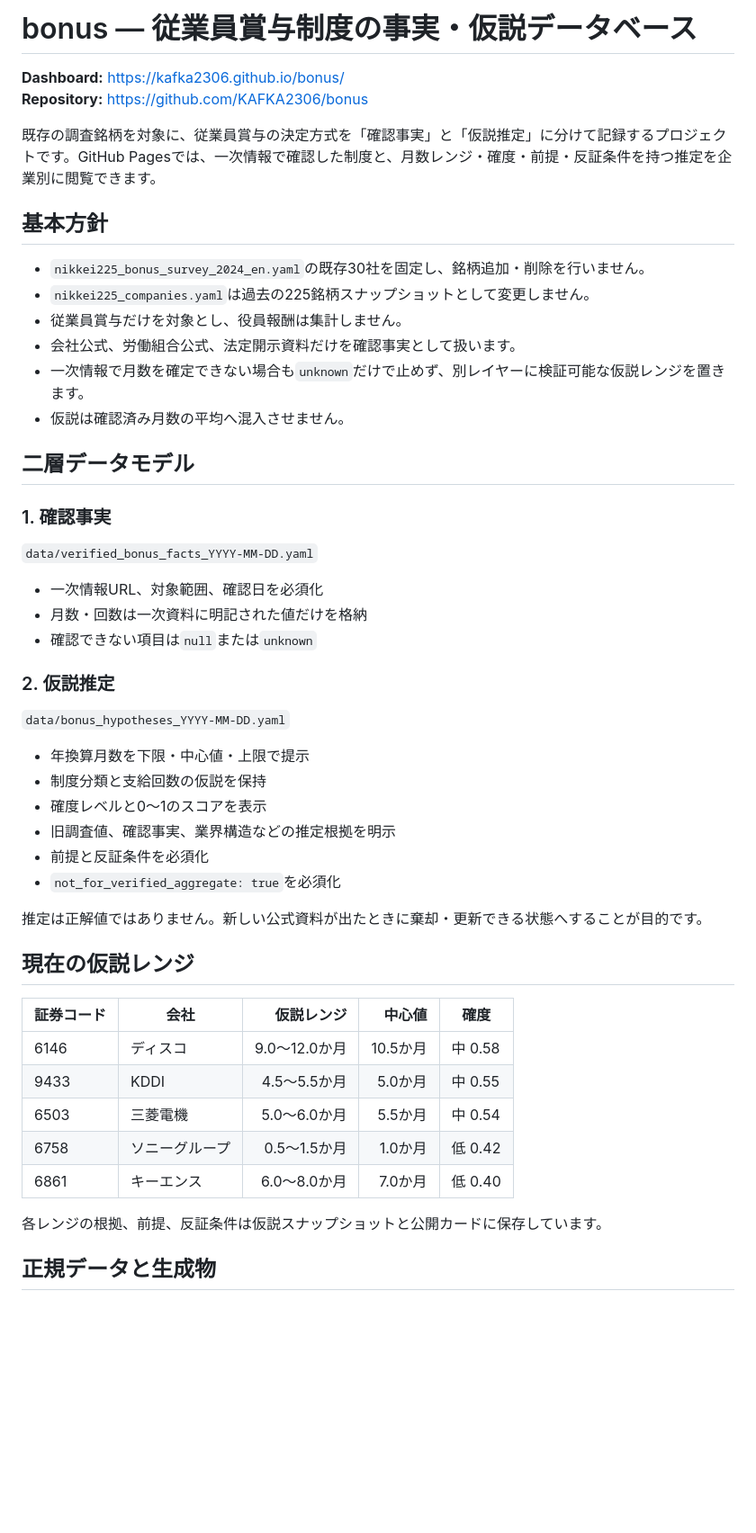
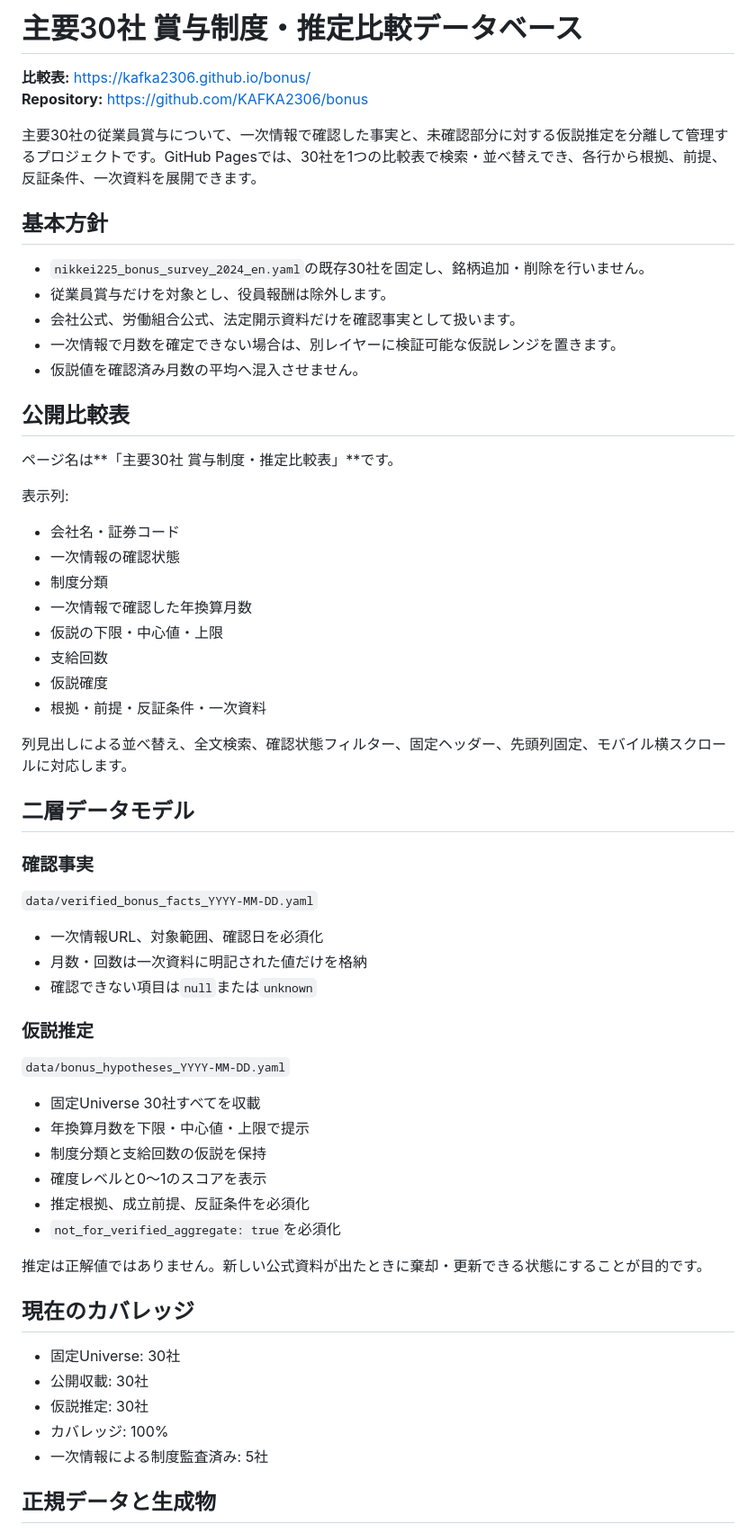
Before and after one commit to KAFKA2306/bonus, a Markdown page: README.md, the part around one of its changes. Shown at 90% size. Drawn GitHub-style; blank space fills up the shorter version.

Commit message:
Document Japanese comparison-table Pages

```diff
--- a/README.md
+++ b/README.md
@@ -1,22 +1,38 @@
-# bonus — 従業員賞与制度の事実・仮説データベース
+# 主要30社 賞与制度・推定比較データベース
 
-**Dashboard:** https://kafka2306.github.io/bonus/
+**比較表:** https://kafka2306.github.io/bonus/
 **Repository:** https://github.com/KAFKA2306/bonus
 
-既存の調査銘柄を対象に、従業員賞与の決定方式を「確認事実」と「仮説推定」に分けて記録するプロジェクトです。GitHub Pagesでは、一次情報で確認した制度と、月数レンジ・確度・前提・反証条件を持つ推定を企業別に閲覧できます。
+主要30社の従業員賞与について、一次情報で確認した事実と、未確認部分に対する仮説推定を分離して管理するプロジェクトです。GitHub Pagesでは、30社を1つの比較表で検索・並べ替えでき、各行から根拠、前提、反証条件、一次資料を展開できます。
 
 ## 基本方針
 
 - `nikkei225_bonus_survey_2024_en.yaml`の既存30社を固定し、銘柄追加・削除を行いません。
-- `nikkei225_companies.yaml`は過去の225銘柄スナップショットとして変更しません。
-- 従業員賞与だけを対象とし、役員報酬は集計しません。
+- 従業員賞与だけを対象とし、役員報酬は除外します。
 - 会社公式、労働組合公式、法定開示資料だけを確認事実として扱います。
-- 一次情報で月数を確定できない場合も`unknown`だけで止めず、別レイヤーに検証可能な仮説レンジを置きます。
-- 仮説は確認済み月数の平均へ混入させません。
+- 一次情報で月数を確定できない場合は、別レイヤーに検証可能な仮説レンジを置きます。
+- 仮説値を確認済み月数の平均へ混入させません。
+
+## 公開比較表
+
+ページ名は**「主要30社 賞与制度・推定比較表」**です。
+
+表示列:
+
+- 会社名・証券コード
+- 一次情報の確認状態
+- 制度分類
+- 一次情報で確認した年換算月数
+- 仮説の下限・中心値・上限
+- 支給回数
+- 仮説確度
+- 根拠・前提・反証条件・一次資料
+
+列見出しによる並べ替え、全文検索、確認状態フィルター、固定ヘッダー、先頭列固定、モバイル横スクロールに対応します。
 
 ## 二層データモデル
 
-### 1. 確認事実
+### 確認事実
 
 `data/verified_bonus_facts_YYYY-MM-DD.yaml`
 
@@ -24,30 +40,26 @@
 - 月数・回数は一次資料に明記された値だけを格納
 - 確認できない項目は`null`または`unknown`
 
-### 2. 仮説推定
+### 仮説推定
 
 `data/bonus_hypotheses_YYYY-MM-DD.yaml`
 
+- 固定Universe 30社すべてを収載
 - 年換算月数を下限・中心値・上限で提示
 - 制度分類と支給回数の仮説を保持
 - 確度レベルと0〜1のスコアを表示
-- 旧調査値、確認事実、業界構造などの推定根拠を明示
-- 前提と反証条件を必須化
+- 推定根拠、成立前提、反証条件を必須化
 - `not_for_verified_aggregate: true`を必須化
 
-推定は正解値ではありません。新しい公式資料が出たときに棄却・更新できる状態へすることが目的です。
+推定は正解値ではありません。新しい公式資料が出たときに棄却・更新できる状態にすることが目的です。
 
-## 現在の仮説レンジ
+## 現在のカバレッジ
 
-| 証券コード | 会社 | 仮説レンジ | 中心値 | 確度 |
-|---|---|---:|---:|---|
-| 6146 | ディスコ | 9.0〜12.0か月 | 10.5か月 | 中 0.58 |
-| 9433 | KDDI | 4.5〜5.5か月 | 5.0か月 | 中 0.55 |
-| 6503 | 三菱電機 | 5.0〜6.0か月 | 5.5か月 | 中 0.54 |
-| 6758 | ソニーグループ | 0.5〜1.5か月 | 1.0か月 | 低 0.42 |
-| 6861 | キーエンス | 6.0〜8.0か月 | 7.0か月 | 低 0.40 |
-
-各レンジの根拠、前提、反証条件は仮説スナップショットと公開カードに保存しています。
+- 固定Universe: 30社
+- 公開収載: 30社
+- 仮説推定: 30社
+- カバレッジ: 100%
+- 一次情報による制度監査済み: 5社
 
 ## 正規データと生成物
 
```
Also changed, not shown: other parts of README.md (+9 -8 lines).
